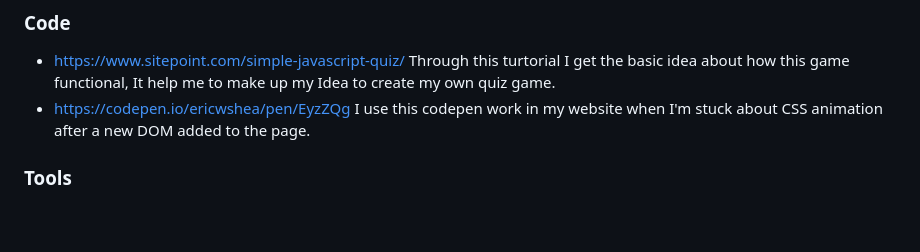
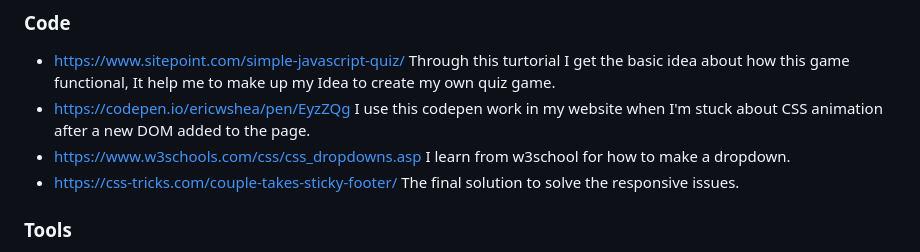
Before and after one commit to cloki0610/CI-Portfolio-Project-2, a Markdown page: README.md, the part around the change printed below. Drawn GitHub-style; blank space fills up the shorter version.

```diff
--- a/README.md
+++ b/README.md
@@ -132,6 +150,10 @@ Through this turtorial I get the basic idea about how this game functional,
 It help me to make up my Idea to create my own quiz game.
 * https://codepen.io/ericwshea/pen/EyzZQg
 I use this codepen work in my website when I'm stuck about CSS animation after a new DOM added to the page.
+* https://www.w3schools.com/css/css_dropdowns.asp
+I learn from w3school for how to make a dropdown.
+* https://css-tricks.com/couple-takes-sticky-footer/
+The final solution to solve the responsive issues.
 ### **Tools**
 * Chrome Lighthouse and Chrome Developer Tools
 * HTML - W3C Validator
```
Also changed, not shown: other parts of README.md (+19 -1 lines), readme-img/bug_1.png (added), readme-img/js_test.png.
